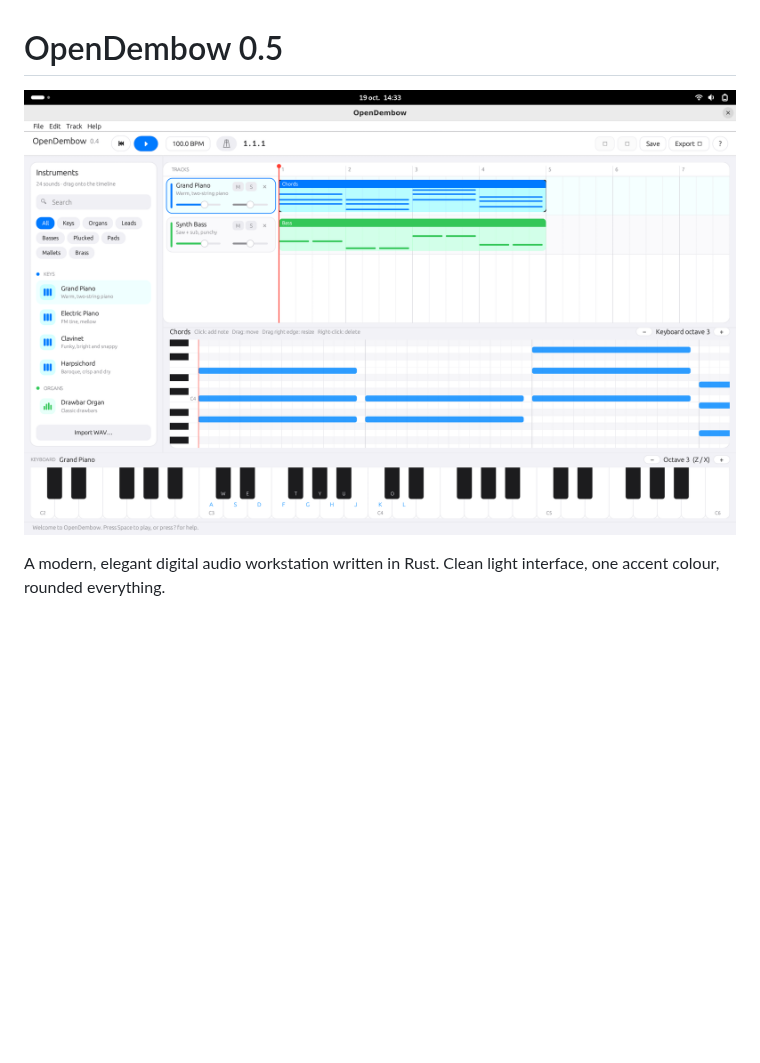
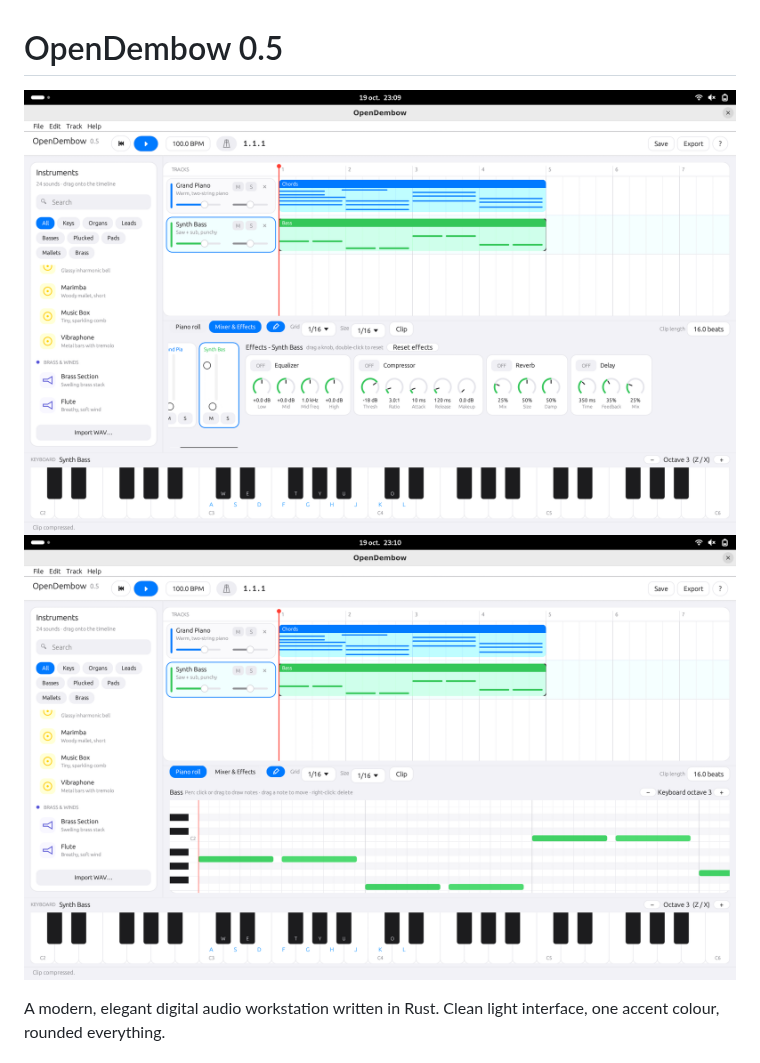
Before and after one commit to jorgeandrecastro/opendembow, a Markdown page: README.md, the part around the change. Drawn GitHub-style; pictures changed too: images/image1.png, images/image2.png (added); blank space fills up the shorter version.

```diff
--- a/README.md
+++ b/README.md
@@ -1,6 +1,7 @@
 # OpenDembow 0.5
 
 ![OpenDembow Interface](images/image1.png)
+![OpenDembow Interface](images/image2.png)
 
 A modern, elegant digital audio workstation written in Rust. Clean light interface, one accent colour,
 rounded everything.
```
Also changed, not shown: 4 other files.
